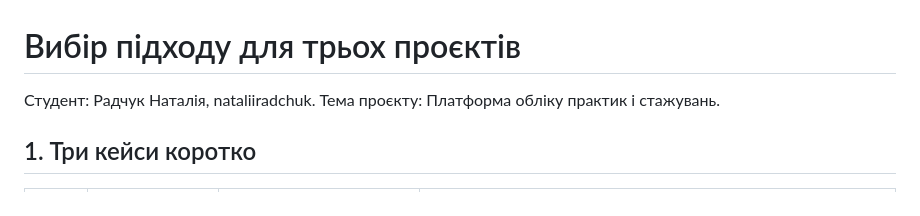
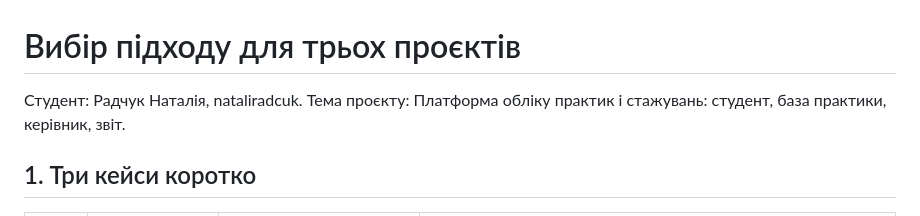
Before and after one commit to nataliradcuk/pm-2026-kn42-radchuk, a Markdown page: lr02_approach/README.md, the part around the change. Rendered like a GitHub page.

Commit message:
fix project description
Updated student name and project description in README.

```diff
--- a/lr02_approach/README.md
+++ b/lr02_approach/README.md
@@ -1,7 +1,7 @@
 
 # Вибір підходу для трьох проєктів
 
-Студент: Радчук Наталія, nataliiradchuk. Тема проєкту: Платформа обліку практик і стажувань.
+Студент: Радчук Наталія, nataliradcuk. Тема проєкту: Платформа обліку практик і стажувань: студент, база практики, керівник, звіт.
 
 ## 1. Три кейси коротко
 
```
